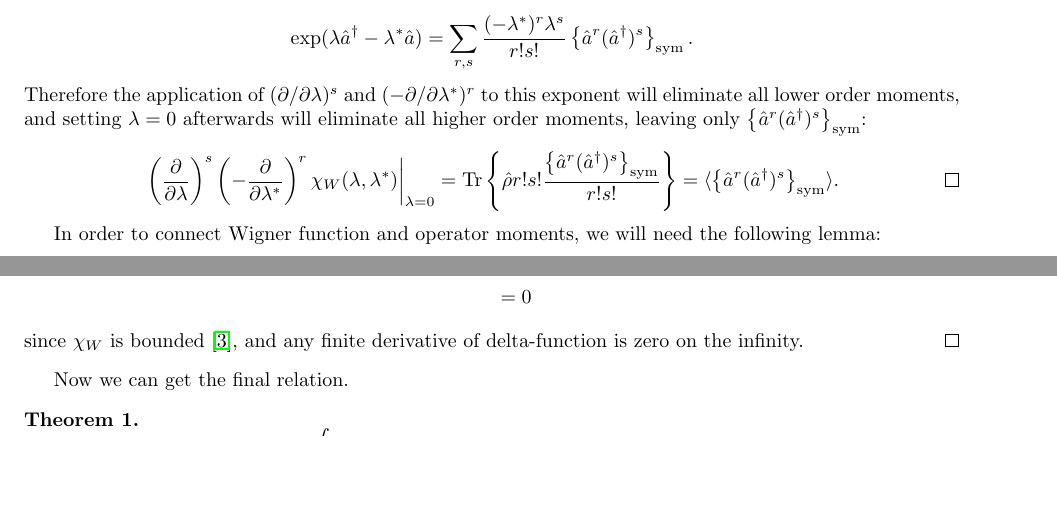
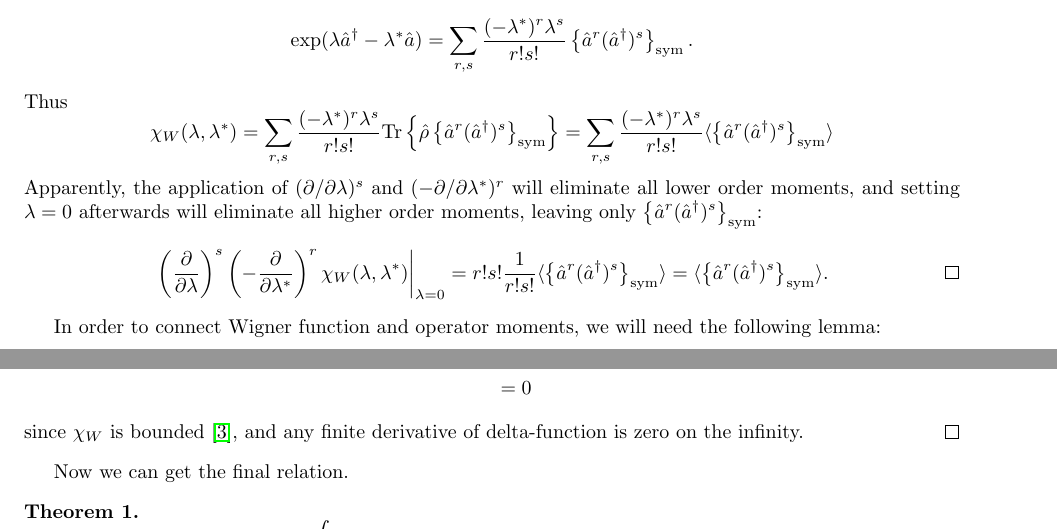
Before and after one commit to fjarri/thesis, a LaTeX document (notes.tex, which reads chapters/multimode_formalism.tex): two parts of pages 22 and 23 of 29, joined at a grey line, cut so that both start at the same text, the shorter picture padded with empty space. Compiled offline with pdfLaTeX.

Commit message:
chapters/multimode-formalism: clarified some proofs in single-mode section and added label to theorem

```diff
--- a/chapters/multimode_formalism.tex
+++ b/chapters/multimode_formalism.tex
@@ -405,7 +405,19 @@ The exponent in the $\chi_W$ can be expanded as
 		\frac{(-\lambda^*)^r \lambda^s}{r!s!}
 		\symprod{ \hat{a}^r (\hat{a}^\dagger)^s }.
 \]
-Therefore the application of $(\partial / \partial \lambda)^s$ and $(-\partial / \partial \lambda^*)^r$ to this exponent will eliminate all lower order moments,
+Thus
+\[
+	\chi_W(\lambda, \lambda^*)
+	= \sum\limits_{r,s}
+		\frac{(-\lambda^*)^r \lambda^s}{r!s!}
+		\Trace{
+			\hat{\rho} \symprod{ \hat{a}^r (\hat{a}^\dagger)^s }
+		}
+	= \sum\limits_{r,s}
+		\frac{(-\lambda^*)^r \lambda^s}{r!s!}
+		\langle \symprod{ \hat{a}^r (\hat{a}^\dagger)^s } \rangle
+\]
+Apparently, the application of $(\partial / \partial \lambda)^s$ and $(-\partial / \partial \lambda^*)^r$ will eliminate all lower order moments,
 and setting $\lambda = 0$ afterwards will eliminate all higher order moments,
 leaving only $\symprod{ \hat{a}^r (\hat{a}^\dagger)^s }$:
 \[
@@ -414,9 +426,8 @@ leaving only $\symprod{ \hat{a}^r (\hat{a}^\dagger)^s }$:
 		\left( -\frac{\partial}{\partial \lambda^*} \right)^r
 		\chi_W (\lambda, \lambda^*)
 	\right|_{\lambda=0}
-	= \Trace{
-		\hat{\rho} r! s! \frac{\symprod{ \hat{a}^r (\hat{a}^\dagger)^s }}{r! s!}
-	}
+	= r! s! \frac{1}{r! s!}
+		\langle \symprod{ \hat{a}^r (\hat{a}^\dagger)^s } \rangle
 	= \langle \symprod{ \hat{a}^r (\hat{a}^\dagger)^s } \rangle.
 	\qedhere
 \]
@@ -502,6 +513,7 @@ and any finite derivative of delta-function is zero on the infinity.
 
 Now we can get the final relation.
 \begin{theorem}
+\label{thm:multimode-formalism:single-mode-wigner-moments}
 \[
 	\int d^2\alpha\, \alpha^r (\alpha^*)^s W(\alpha, \alpha^*)
 	= \langle \symprod{ \hat{a}^r (\hat{a}^\dagger)^s } \rangle
```
